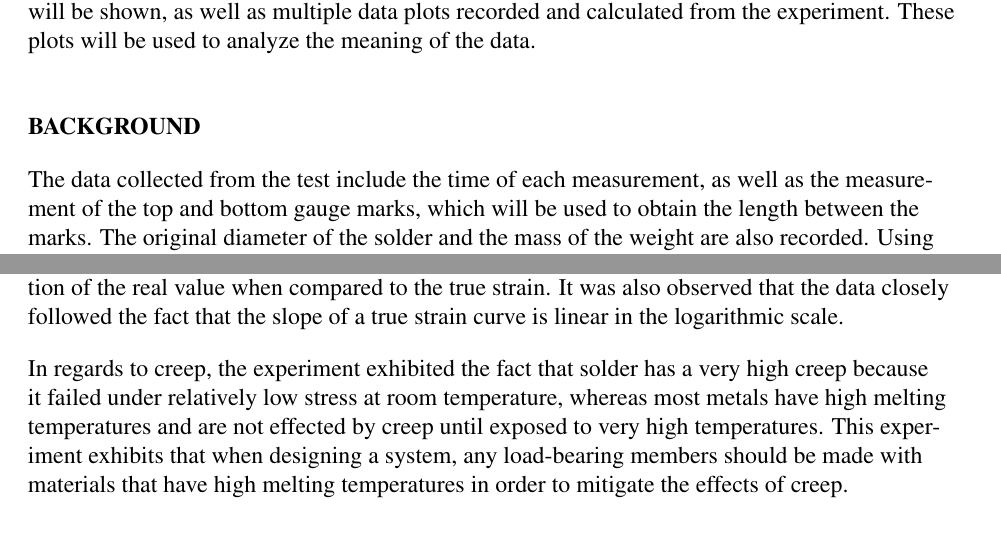
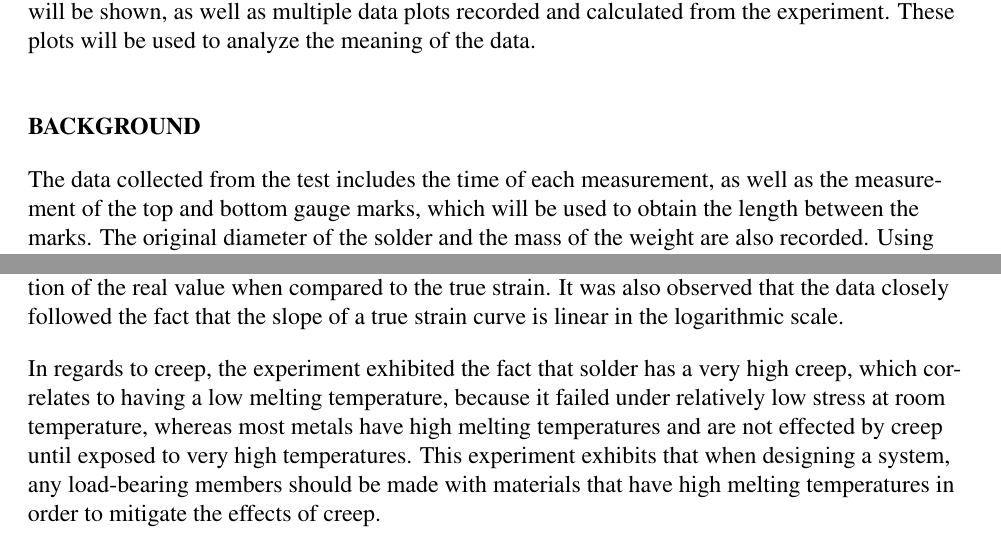
Before and after one commit to mjbegneaud/LaTeX-Documents, a LaTeX document (MCHE-220-Reports/Lab_4/Lab 4.tex): two parts of pages 1 and 8 of 8, joined at a grey line, cut so that both start at the same text. Compiled offline with pdfLaTeX; a LaTeX package or settings file that is missing is left out.

Commit message:
Updated lab 4 report

```diff
--- a/MCHE-220-Reports/Lab_4/Lab 4.tex
+++ b/MCHE-220-Reports/Lab_4/Lab 4.tex
@@ -72,7 +72,7 @@ This memorandum is being sent to Dr. Emblom to convey the analysis of a creep te
 
 
 \section*{\fontsize{12}{12}\selectfont BACKGROUND}
-The data collected from the test include the time of each measurement, as well as the measurement of the top and bottom gauge marks, which will be used to obtain the length between the marks. The original diameter of the solder and the mass of the weight are also recorded. Using the given data, the engineering stress and strain are both calculable. The engineering stress is defined as the force applied on an object divided by the original area of the face the force is applied normal to, as shown in (1). The engineering strain is defined as the change in length of an object per unit-length, as shown in (2).
+The data collected from the test includes the time of each measurement, as well as the measurement of the top and bottom gauge marks, which will be used to obtain the length between the marks. The original diameter of the solder and the mass of the weight are also recorded. Using the given data, the engineering stress and strain are both calculable. The engineering stress is defined as the force applied on an object divided by the original area of the face the force is applied normal to, as shown in (1). The engineering strain is defined as the change in length of an object per unit-length, as shown in (2).
 
 \bigskip
 \begin{equation}
@@ -271,7 +271,7 @@ When designing any system, caution should be taken with choosing materials, espe
 The data from this creep test performed on UL campus has been analyzed and plotted. The originally recorded data was also used to calculate the engineering and true strain, as well as the true stress. The results were plotted and it was found that the engineering strain was an overestimation of the real value when compared to the true strain. It was also observed that the data closely followed the fact that the slope of a true strain curve is linear in the logarithmic scale.
 \bigskip
 
-In regards to creep, the experiment exhibited the fact that solder has a very high creep because it failed under relatively low stress at room temperature, whereas most metals have high melting temperatures and are not effected by creep until exposed to very high temperatures. This experiment exhibits that when designing a system, any load-bearing members should be made with materials that have high melting temperatures in order to mitigate the effects of creep.
+In regards to creep, the experiment exhibited the fact that solder has a very high creep, which correlates to having a low melting temperature, because it failed under relatively low stress at room temperature, whereas most metals have high melting temperatures and are not effected by creep until exposed to very high temperatures. This experiment exhibits that when designing a system, any load-bearing members should be made with materials that have high melting temperatures in order to mitigate the effects of creep.
 \bigskip
 
 
```
Also changed, not shown: MCHE-220-Reports/Lab_4/Lab 4.pdf, 2 other files.
